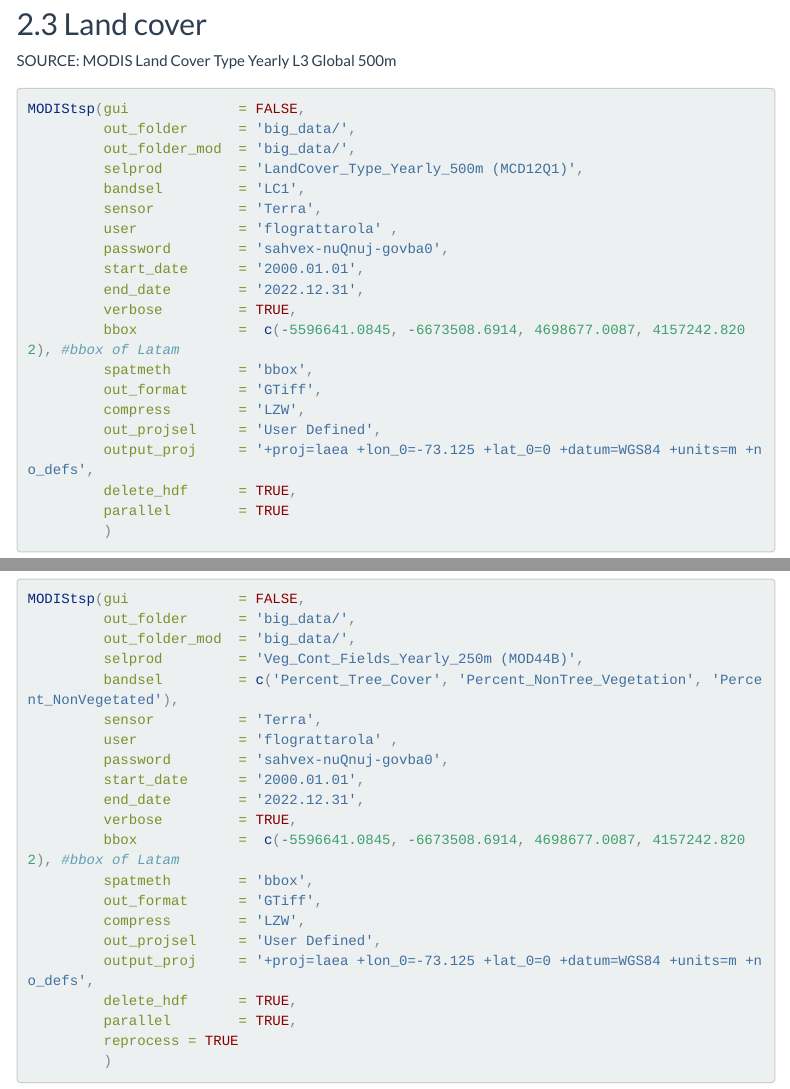
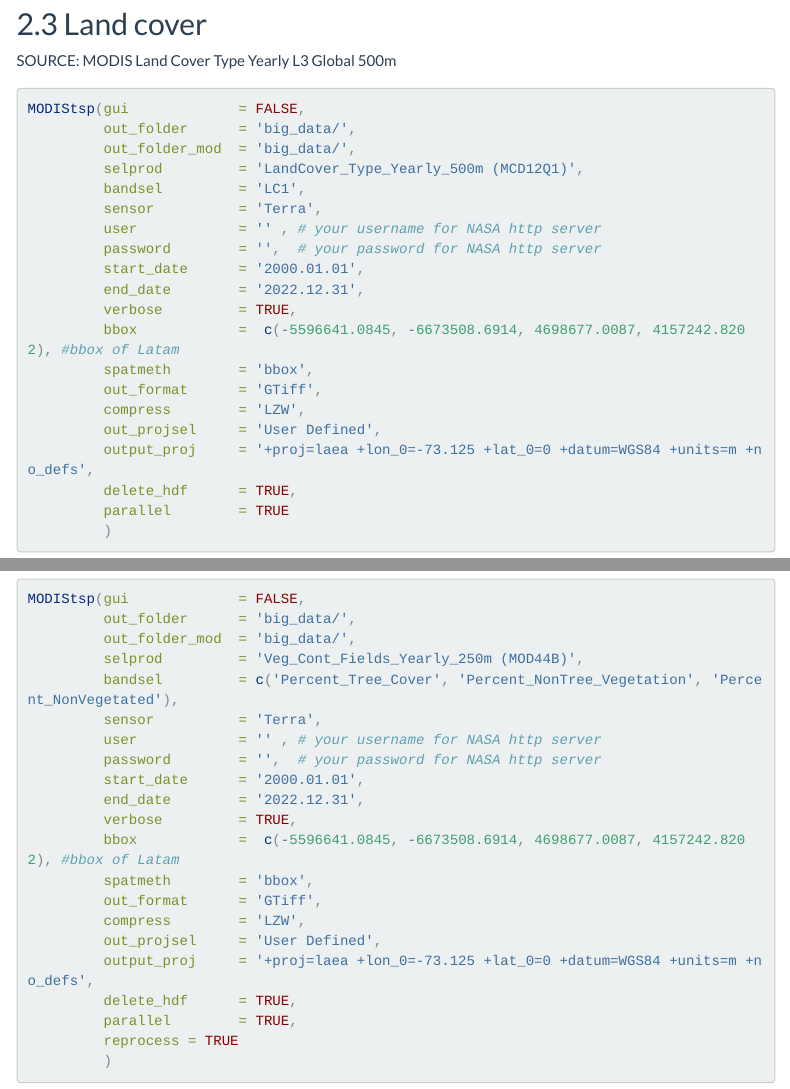
Before and after one commit to bienflorencia/yaguarundi_IDM, an R Markdown document (code/S01_environmental_data_download_and_cleaning.Rmd): the page in a window 1100 px wide, from 4110 px down, and a second part further down, joined at a grey line. Rendered offline with R 4.5, knitr and Pandoc, with nearby package versions; some code elsewhere in the file could not run offline; menus at the side of the page are left out; long lines of code are wrapped.

Commit message:
Update S01_environmental_data_download_and_cleaning.Rmd

```diff
--- a/code/S01_environmental_data_download_and_cleaning.Rmd
+++ b/code/S01_environmental_data_download_and_cleaning.Rmd
@@ -194,8 +194,8 @@
          selprod         = 'LandCover_Type_Yearly_500m (MCD12Q1)',
          bandsel         = 'LC1',
          sensor          = 'Terra',
-         user            = 'flograttarola' ,
-         password        = 'sahvex-nuQnuj-govba0',
+         user            = '' , # your username for NASA http server
+         password        = '',  # your password for NASA http server
          start_date      = '2000.01.01',
          end_date        = '2022.12.31',
          verbose         = TRUE,
@@ -262,8 +262,8 @@
          selprod         = 'Veg_Cont_Fields_Yearly_250m (MOD44B)',
          bandsel         = c('Percent_Tree_Cover', 'Percent_NonTree_Vegetation', 'Percent_NonVegetated'),
          sensor          = 'Terra',
-         user            = 'flograttarola' ,
-         password        = 'sahvex-nuQnuj-govba0',
+         user            = '' , # your username for NASA http server
+         password        = '',  # your password for NASA http server
          start_date      = '2000.01.01',
          end_date        = '2022.12.31',
          verbose         = TRUE,
```
Also changed, not shown: code/S01_environmental_data_download_and_cleaning.Rmd (4 more changed lines).
